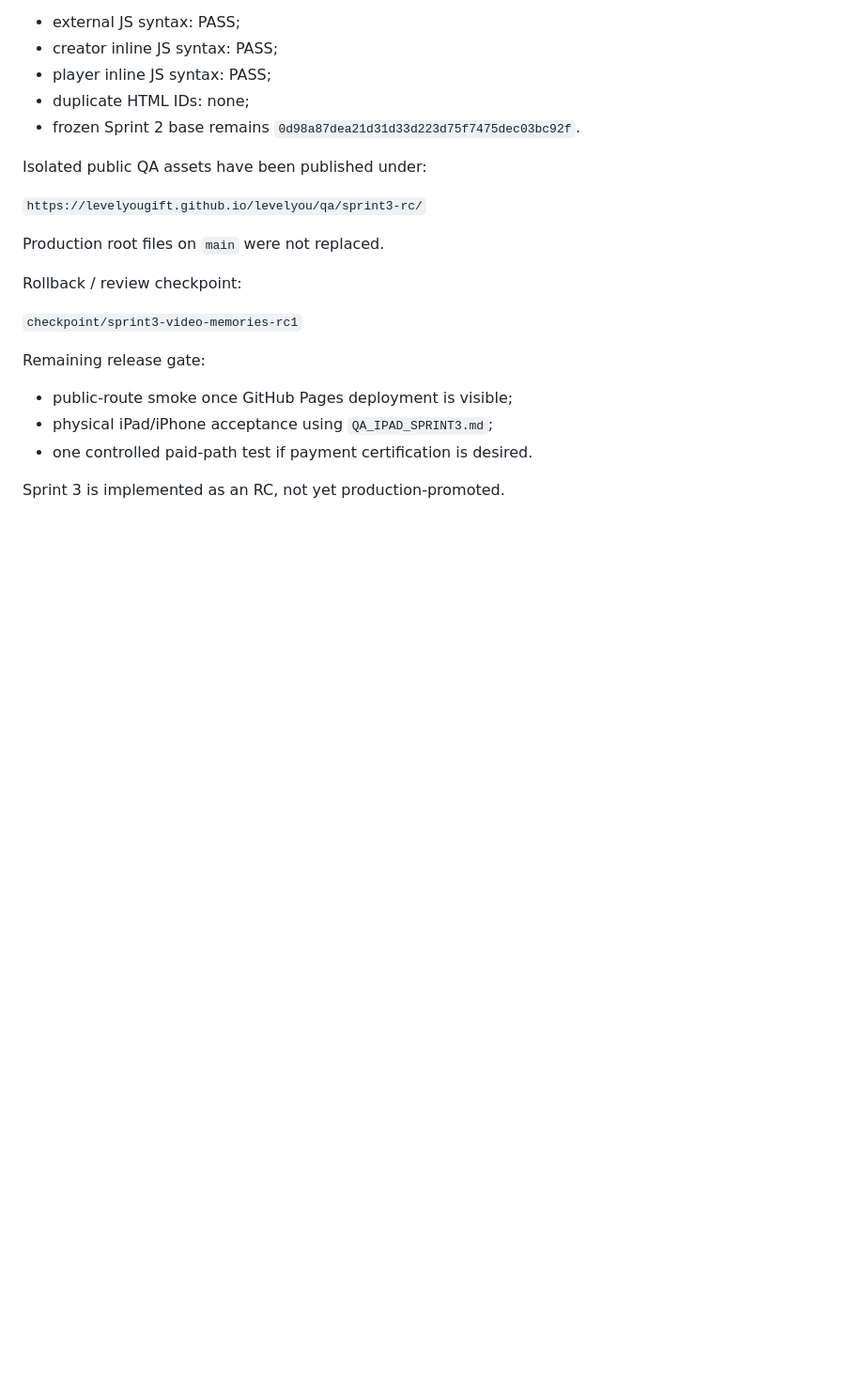
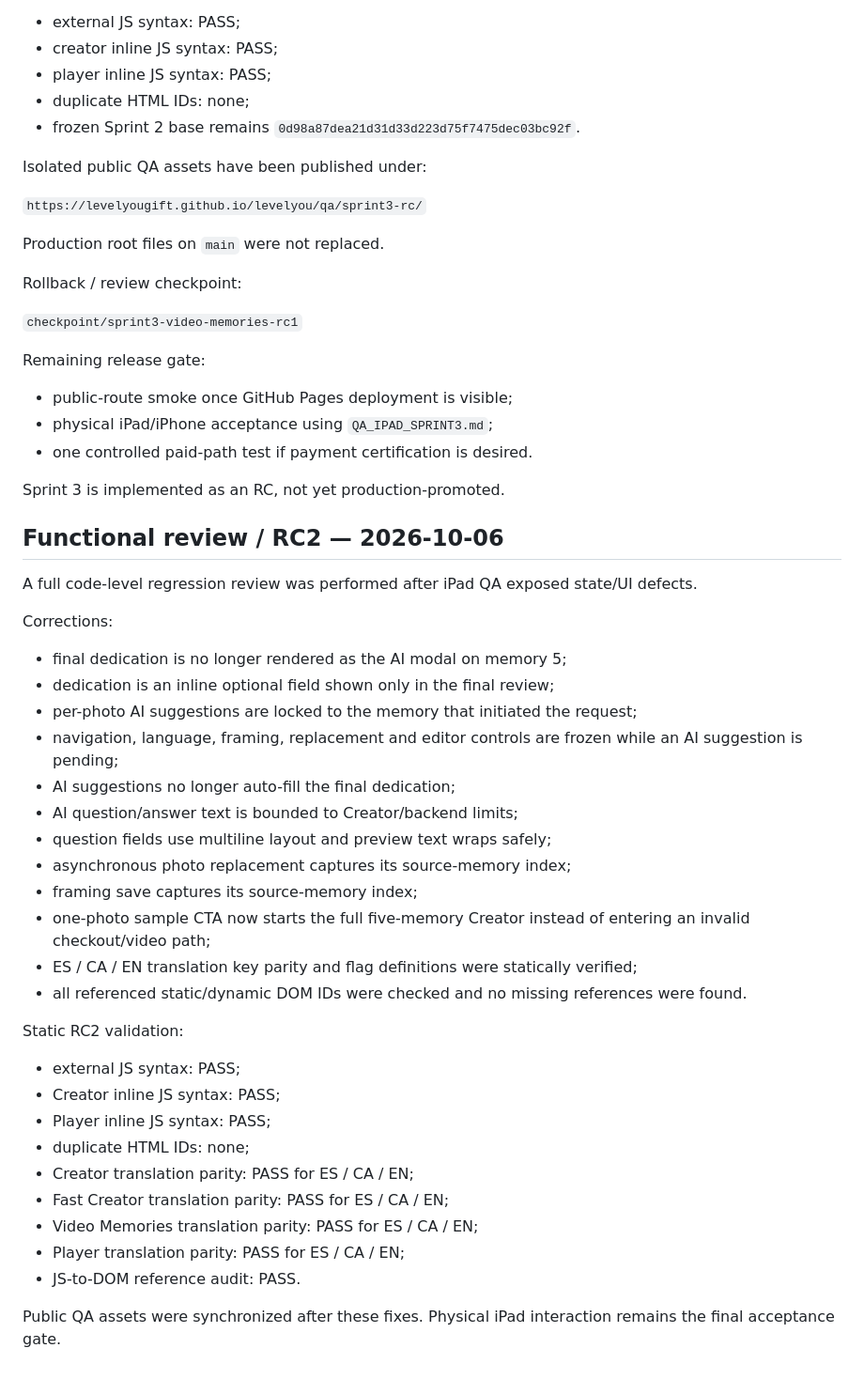
Before and after one commit to levelyougift/levelyou, a Markdown page: SPRINT3.md, the part around the change. Shown at 94% size. GitHub-like rendering; blank space fills up the shorter version.

Commit message:
Document Sprint 3 functional review RC2

```diff
--- a/SPRINT3.md
+++ b/SPRINT3.md
@@ -178,3 +178,35 @@ Remaining release gate:
 - one controlled paid-path test if payment certification is desired.
 
 Sprint 3 is implemented as an RC, not yet production-promoted.
+
+
+## Functional review / RC2 — 2026-10-06
+
+A full code-level regression review was performed after iPad QA exposed state/UI defects.
+
+Corrections:
+- final dedication is no longer rendered as the AI modal on memory 5;
+- dedication is an inline optional field shown only in the final review;
+- per-photo AI suggestions are locked to the memory that initiated the request;
+- navigation, language, framing, replacement and editor controls are frozen while an AI suggestion is pending;
+- AI suggestions no longer auto-fill the final dedication;
+- AI question/answer text is bounded to Creator/backend limits;
+- question fields use multiline layout and preview text wraps safely;
+- asynchronous photo replacement captures its source-memory index;
+- framing save captures its source-memory index;
+- one-photo sample CTA now starts the full five-memory Creator instead of entering an invalid checkout/video path;
+- ES / CA / EN translation key parity and flag definitions were statically verified;
+- all referenced static/dynamic DOM IDs were checked and no missing references were found.
+
+Static RC2 validation:
+- external JS syntax: PASS;
+- Creator inline JS syntax: PASS;
+- Player inline JS syntax: PASS;
+- duplicate HTML IDs: none;
+- Creator translation parity: PASS for ES / CA / EN;
+- Fast Creator translation parity: PASS for ES / CA / EN;
+- Video Memories translation parity: PASS for ES / CA / EN;
+- Player translation parity: PASS for ES / CA / EN;
+- JS-to-DOM reference audit: PASS.
+
+Public QA assets were synchronized after these fixes. Physical iPad interaction remains the final acceptance gate.
```
